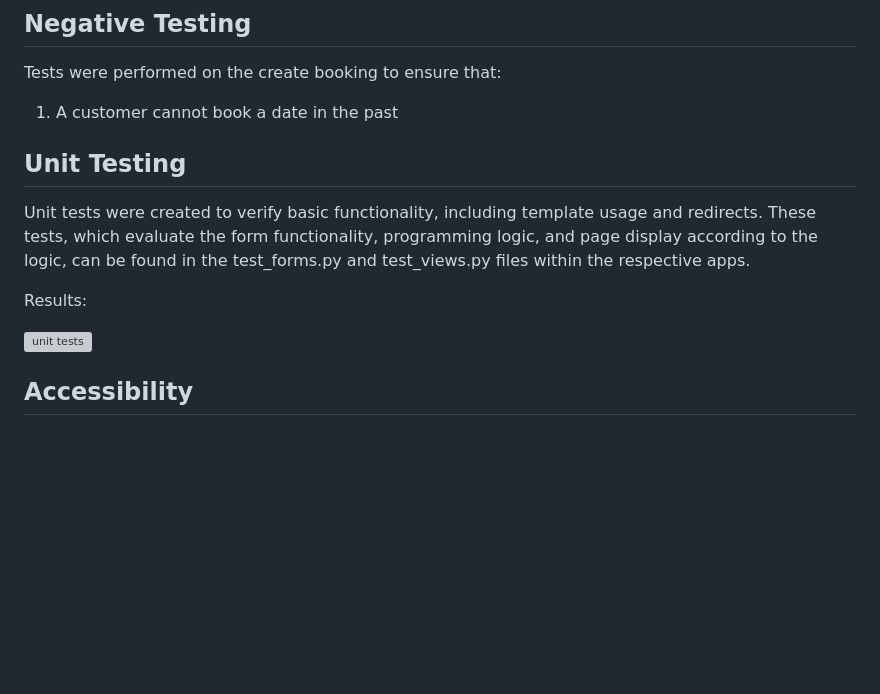
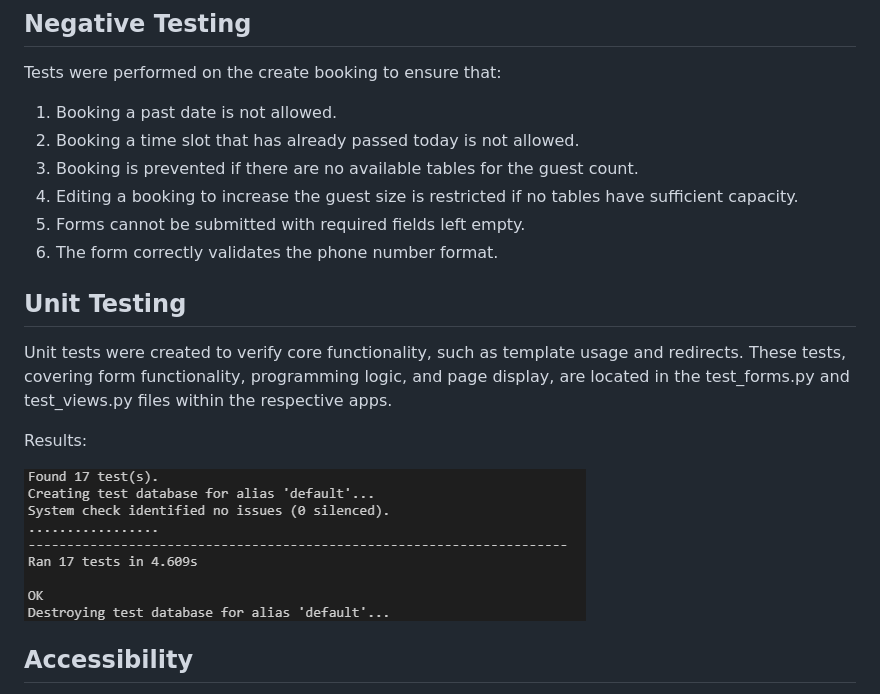
Before and after one commit to Cosmin1907/Project4-Restaurant-On-The-Sea, a Markdown page: TESTING.md, the part around the change. Rendered like a GitHub page; pictures changed too: docs/testing_img/tests.PNG (added); blank space fills up the shorter version; grey boxes are pictures that could not be loaded.

Commit message:
Finalize negative and unit testing

```diff
--- a/TESTING.md
+++ b/TESTING.md
@@ -174,16 +174,21 @@ Testing was conducted on the footer links by clicking all the Font Awesome socia
 
 Tests were performed on the create booking to ensure that:
 
-1. A customer cannot book a date in the past
+1. Booking a past date is not allowed.
+2. Booking a time slot that has already passed today is not allowed.
+3. Booking is prevented if there are no available tables for the guest count.
+4. Editing a booking to increase the guest size is restricted if no tables have sufficient capacity.
+5. Forms cannot be submitted with required fields left empty.
+6. The form correctly validates the phone number format.
 
 
 ## Unit Testing
 
-Unit tests were created to verify basic functionality, including template usage and redirects. These tests, which evaluate the form functionality, programming logic, and page display according to the logic, can be found in the test_forms.py and test_views.py files within the respective apps.
+Unit tests were created to verify core functionality, such as template usage and redirects. These tests, covering form functionality, programming logic, and page display, are located in the test_forms.py and test_views.py files within the respective apps.
 
 Results:
 
-![unit tests]()
+![unit tests](docs/testing_img/tests.PNG)
 
 ## Accessibility
 
```
